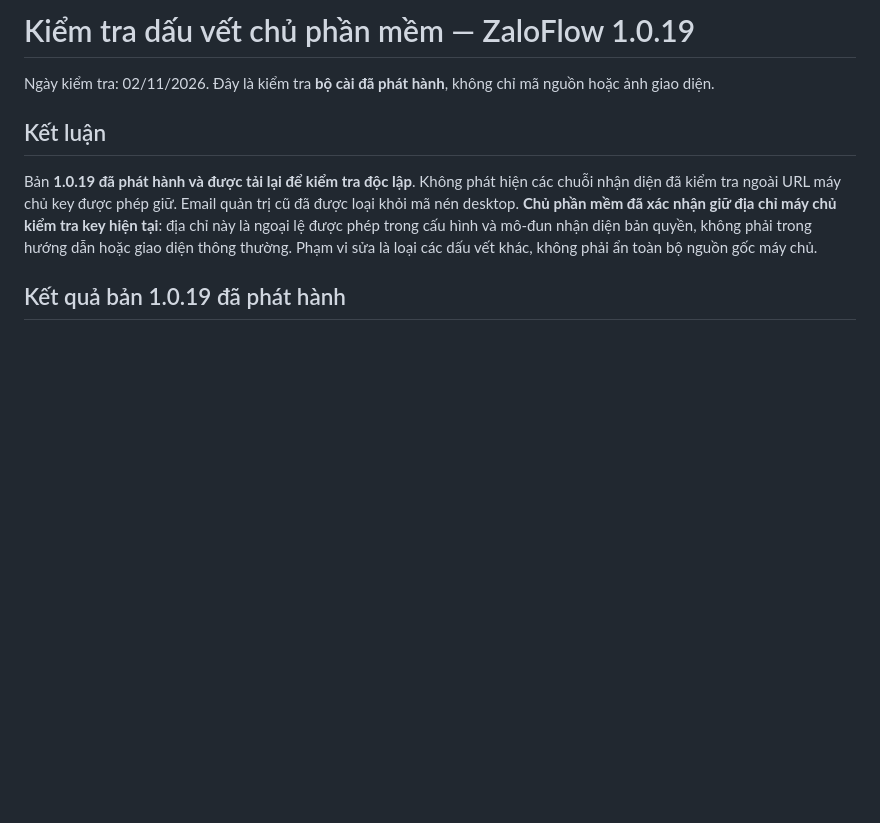
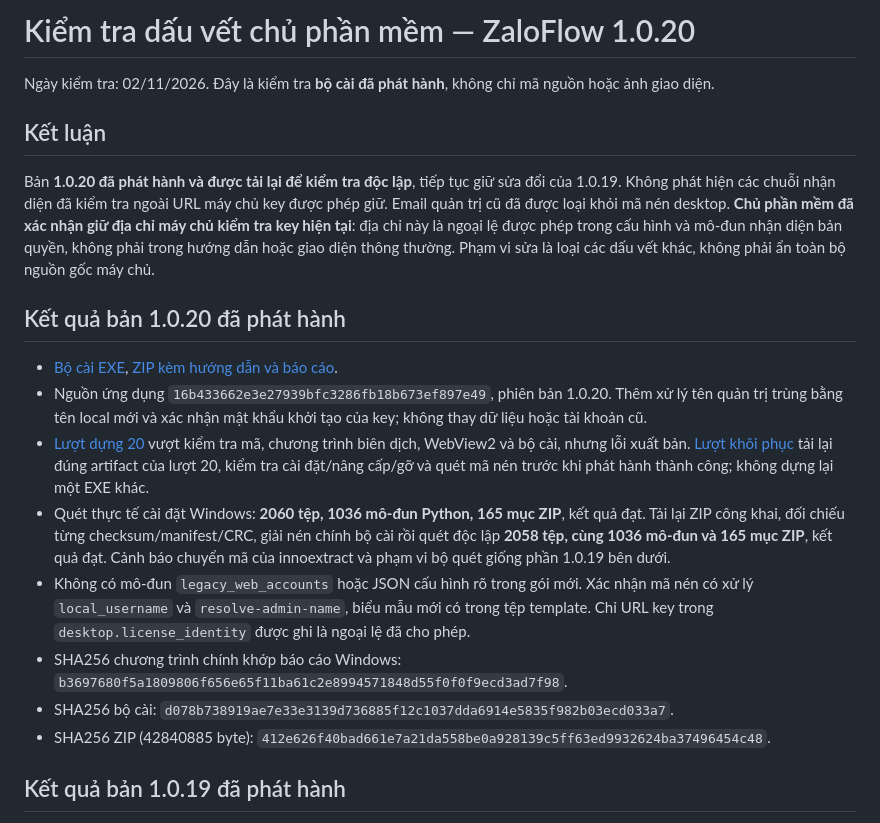
Before and after one commit to Viettax2026/du-an-codex, a Markdown page: deployment/PRIVACY-AUDIT.md, the part around the change. Rendered like a GitHub page; blank space fills up the shorter version.

```diff
--- a/deployment/PRIVACY-AUDIT.md
+++ b/deployment/PRIVACY-AUDIT.md
@@ -1,10 +1,21 @@
-# Kiểm tra dấu vết chủ phần mềm — ZaloFlow 1.0.19
+# Kiểm tra dấu vết chủ phần mềm — ZaloFlow 1.0.20
 
 Ngày kiểm tra: 02/11/2026. Đây là kiểm tra **bộ cài đã phát hành**, không chỉ mã nguồn hoặc ảnh giao diện.
 
 ## Kết luận
 
-Bản **1.0.19 đã phát hành và được tải lại để kiểm tra độc lập**. Không phát hiện các chuỗi nhận diện đã kiểm tra ngoài URL máy chủ key được phép giữ. Email quản trị cũ đã được loại khỏi mã nén desktop. **Chủ phần mềm đã xác nhận giữ địa chỉ máy chủ kiểm tra key hiện tại**: địa chỉ này là ngoại lệ được phép trong cấu hình và mô-đun nhận diện bản quyền, không phải trong hướng dẫn hoặc giao diện thông thường. Phạm vi sửa là loại các dấu vết khác, không phải ẩn toàn bộ nguồn gốc máy chủ.
+Bản **1.0.20 đã phát hành và được tải lại để kiểm tra độc lập**, tiếp tục giữ sửa đổi của 1.0.19. Không phát hiện các chuỗi nhận diện đã kiểm tra ngoài URL máy chủ key được phép giữ. Email quản trị cũ đã được loại khỏi mã nén desktop. **Chủ phần mềm đã xác nhận giữ địa chỉ máy chủ kiểm tra key hiện tại**: địa chỉ này là ngoại lệ được phép trong cấu hình và mô-đun nhận diện bản quyền, không phải trong hướng dẫn hoặc giao diện thông thường. Phạm vi sửa là loại các dấu vết khác, không phải ẩn toàn bộ nguồn gốc máy chủ.
+
+## Kết quả bản 1.0.20 đã phát hành
+
+- [Bộ cài EXE](https://github.com/Viettax2026/du-an-codex/releases/download/windows-tool-login-20261102/ZaloFlow-Setup-x64.exe), [ZIP kèm hướng dẫn và báo cáo](https://github.com/Viettax2026/du-an-codex/releases/download/windows-tool-login-20261102/ZaloFlow-Tool-Windows-2026-11-02-r3.zip).
+- Nguồn ứng dụng `16b433662e3e27939bfc3286fb18b673ef897e49`, phiên bản 1.0.20. Thêm xử lý tên quản trị trùng bằng tên local mới và xác nhận mật khẩu khởi tạo của key; không thay dữ liệu hoặc tài khoản cũ.
+- [Lượt dựng 20](https://github.com/Viettax2026/du-an-codex/actions/runs/41476572891) vượt kiểm tra mã, chương trình biên dịch, WebView2 và bộ cài, nhưng lỗi xuất bản. [Lượt khôi phục](https://github.com/Viettax2026/du-an-codex/actions/runs/41479183393) tải lại đúng artifact của lượt 20, kiểm tra cài đặt/nâng cấp/gỡ và quét mã nén trước khi phát hành thành công; không dựng lại một EXE khác.
+- Quét thực tế cài đặt Windows: **2060 tệp, 1036 mô-đun Python, 165 mục ZIP**, kết quả đạt. Tải lại ZIP công khai, đối chiếu từng checksum/manifest/CRC, giải nén chính bộ cài rồi quét độc lập **2058 tệp, cùng 1036 mô-đun và 165 mục ZIP**, kết quả đạt. Cảnh báo chuyển mã của innoextract và phạm vi bộ quét giống phần 1.0.19 bên dưới.
+- Không có mô-đun `legacy_web_accounts` hoặc JSON cấu hình rõ trong gói mới. Xác nhận mã nén có xử lý `local_username` và `resolve-admin-name`, biểu mẫu mới có trong tệp template. Chỉ URL key trong `desktop.license_identity` được ghi là ngoại lệ đã cho phép.
+- SHA256 chương trình chính khớp báo cáo Windows: `b3697680f5a1809806f656e65f11ba61c2e8994571848d55f0f0f9ecd3ad7f98`.
+- SHA256 bộ cài: `d078b738919ae7e33e3139d736885f12c1037dda6914e5835f982b03ecd033a7`.
+- SHA256 ZIP (42840885 byte): `412e626f40bad661e7a21da558be0a928139c5ff63ed9932624ba37496454c48`.
 
 ## Kết quả bản 1.0.19 đã phát hành
 
```
Also changed, not shown: downloads/README.md (+15 -2 lines).
